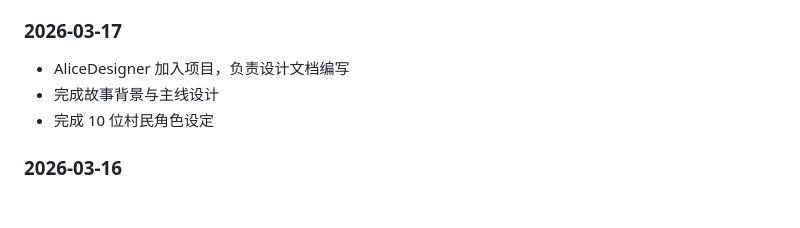
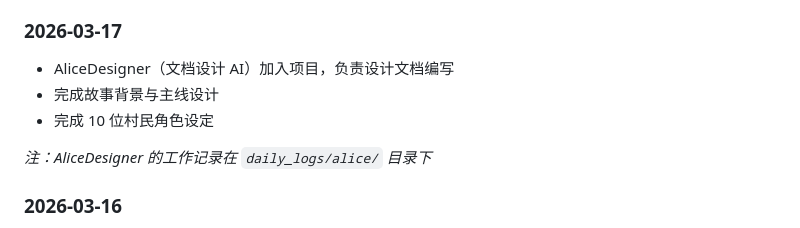
Before and after one commit to JCVBoss/demon_village_game, a Markdown page: README.md, the part around the change. Rendered like a GitHub page; blank space fills up the shorter version.

Commit message:
更新开发日志：Remote Agent → AliceDesigner
- 使用 AliceDesigner 作为文档设计 AI 的名称
- 工作记录在 daily_logs/alice/ 目录下（已有 2026-03-16 的记录）

Co-authored-by: AliceDesigner <alice-designer@example.com>

# Conflicts:
#	README.md

```diff
--- a/README.md
+++ b/README.md
@@ -95,9 +95,11 @@ LLM 集成: ░░░░░░░░░░ 0%  (待开发)
 - 建立 Godot headless 测试流程
 
 ### 2026-03-17
-- AliceDesigner 加入项目，负责设计文档编写
+- AliceDesigner（文档设计 AI）加入项目，负责设计文档编写
 - 完成故事背景与主线设计
 - 完成 10 位村民角色设定
+
+*注：AliceDesigner 的工作记录在 `daily_logs/alice/` 目录下*
 
 ### 2026-03-16
 - 项目初始化
```
